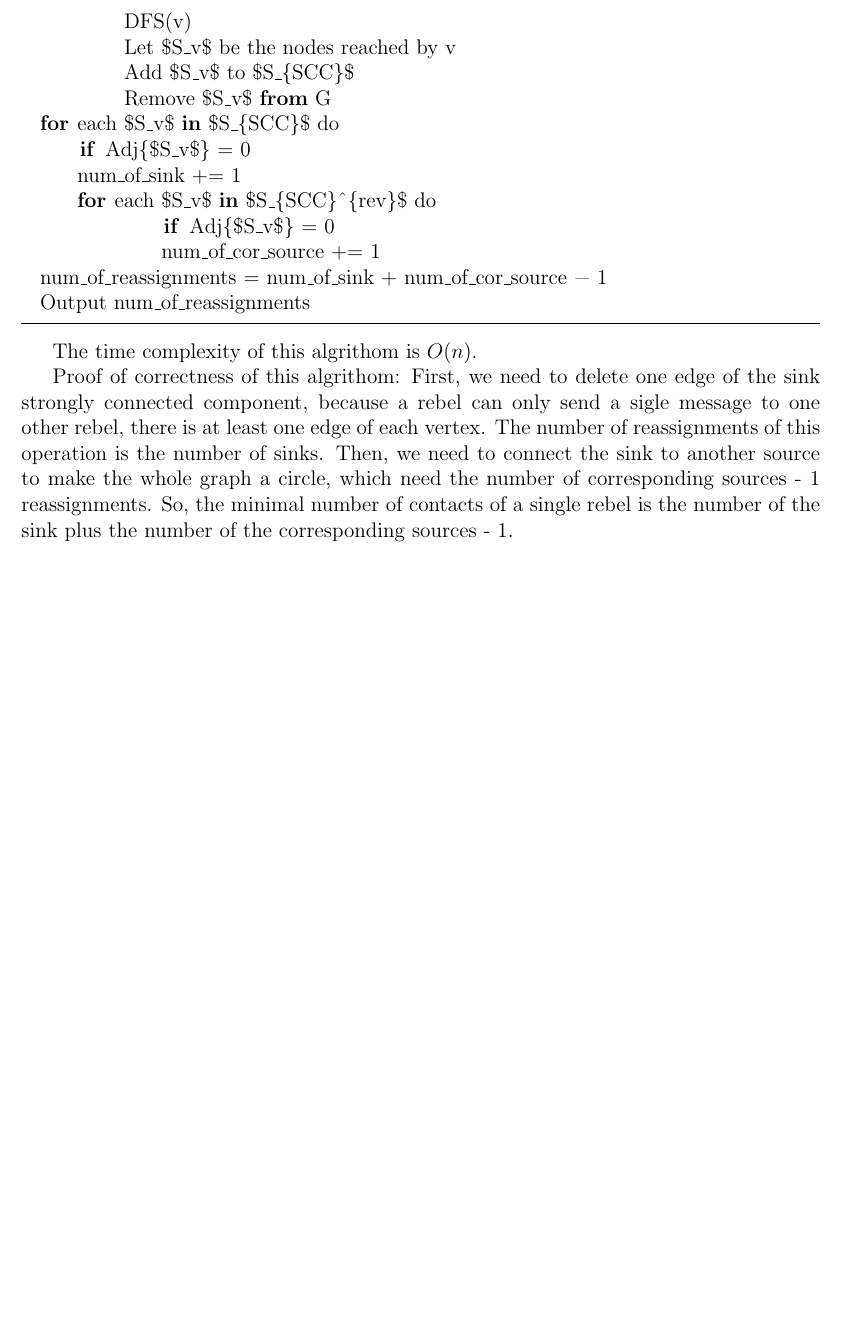
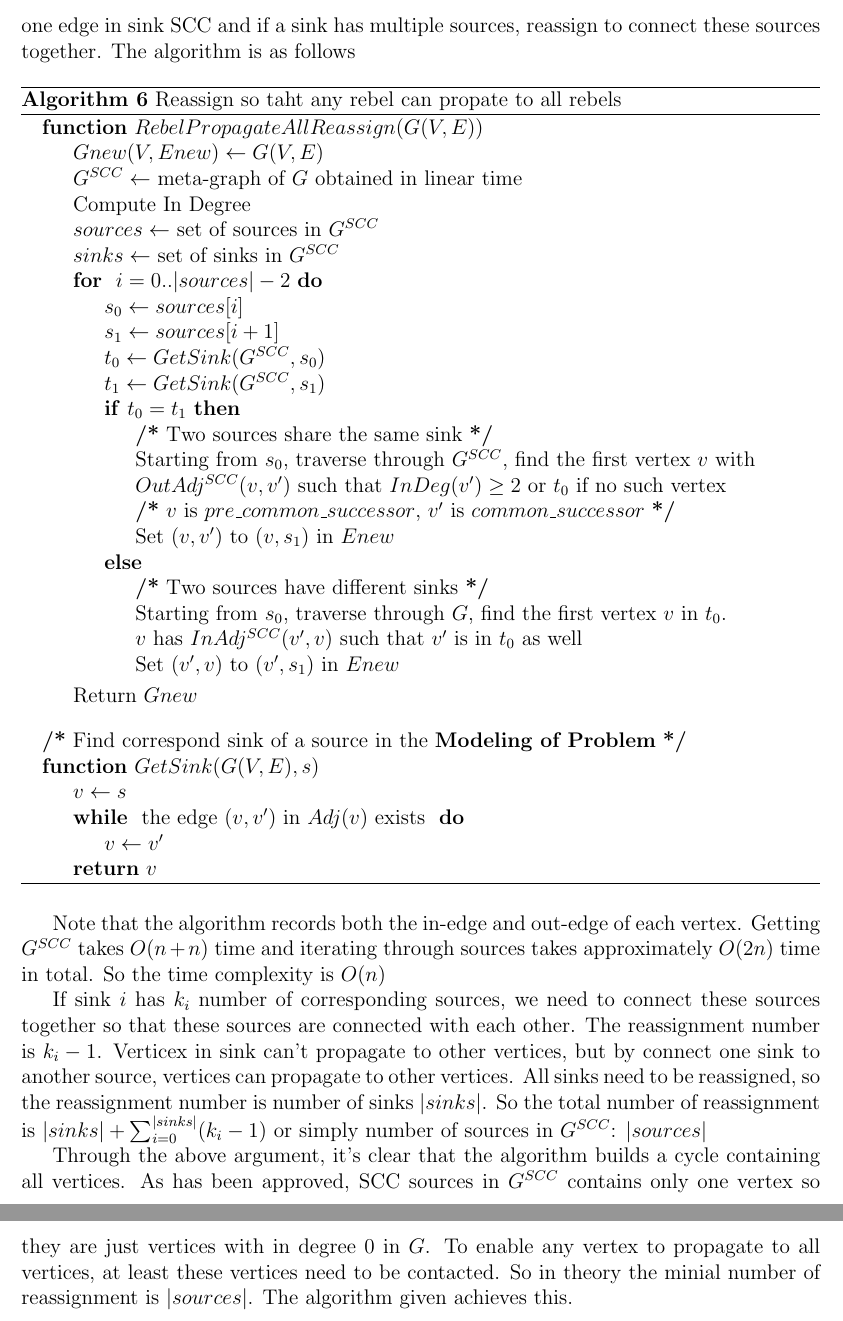
Before and after one commit to hthuz/ece374, a LaTeX problem sheet (hw8/hw8_sol.tex): part of page 7 of 7 before the commit and two parts of pages 7 and 8 of 8 after it, the two joined at a grey line, cut at the place of the change, the shorter picture padded with empty space. Compiled offline with pdfLaTeX.

Commit message:
Update: Q24 D

```diff
--- a/hw8/hw8_sol.tex
+++ b/hw8/hw8_sol.tex
@@ -18,7 +18,7 @@
 \usepackage[noend]{algpseudocode}
 \algnewcommand{\beginComment}{\textbf{/*}}
 \algnewcommand{\endComment}{\textbf{*/}}
-\renewcommand{\Comment}[1]{\hfill\beginComment~#1~\endComment}
+\renewcommand{\Comment}[1]{\beginComment~#1~\endComment}
 
 \definecolor{dkgreen}{rgb}{0,0.6,0}
 \definecolor{gray}{rgb}{0.5,0.5,0.5}
@@ -311,2 +311 @@ For this problem, when we make the meta graph of the original graph to a circle,
 
-\begin{lstlisting}
@@ -322,21 +312,57 @@ For this problem, when we make the meta graph of the original graph to a circle,
-           DFS(v)
-           Let $S_v$ be the nodes reached by v
-           Add $S_v$ to $S_{SCC}$
-           Remove $S_v$ from G
-  for each $S_v$ in $S_{SCC}$ do
-      if Adj{$S_v$} = 0
-      num_of_sink += 1
-      for each $S_v$ in $S_{SCC}^{rev}$ do
-               if Adj{$S_v$} = 0
-               num_of_cor_source += 1
-  num_of_reassignments = num_of_sink + num_of_cor_source - 1
-  Output num_of_reassignments
-\end{lstlisting}
+The problem is equivalent to find the minima number of reassignment such that $G$ becomes a SCC. This can be done by connecting sinks in $G^{SCC}$ to sources by removing one edge in sink SCC and if a sink has multiple sources, reassign to connect these sources together. The algorithm is as follows
 
-The time complexity of this algrithom is $O(n)$.
+\begin{algorithm}
+\caption{Reassign so taht any rebel can propate to all rebels}
+\begin{algorithmic}
+  \Function{$RebelPropagateAllReassign$}{$G(V,E)$}
+    \State $Gnew(V,Enew) \gets G(V,E)$
+    \State $G^{SCC} \gets$ meta-graph of $G$ obtained in linear time
+    \State Compute In Degree
+    \State $sources \gets$ set of sources in $G^{SCC}$
+    \State $sinks \gets$ set of sinks in $G^{SCC}$
+    \For{ $i = 0..|sources| - 2$}
+      \State $s_0 \gets sources[i]$
+      \State $s_1 \gets sources[i + 1]$
+      \State $t_0 \gets GetSink(G^{SCC}, s_0)$
+      \State $t_1 \gets GetSink(G^{SCC}, s_1)$
+      \If {$t_0 = t_1$}
+        \State \Comment{Two sources share the same sink}
+        \State Starting from $s_0$, traverse through $G^{SCC}$, find the first vertex $v$ with
+        \State $OutAdj^{SCC}(v,v')$ such that $InDeg(v') \ge 2$ or $t_0$ if no such vertex
+        \State \Comment{$v$ is $pre\_common\_successor$, $v'$ is $common\_successor$}
+        \State Set $(v, v')$ to $(v,s_1)$ in $Enew$
+      \Else
+      \State \Comment{Two sources have different sinks}
+        \State Starting from $s_0$, traverse through $G$, find the first vertex $v$ in $t_0$.
+        \State $v$ has $InAdj^{SCC}(v',v)$ such that $v'$ is in $t_0$ as well
+        \State Set $(v',v)$ to $(v', s_1)$ in $Enew$
 
-Proof of correctness of this algrithom:
-First, we need to delete one edge of the sink strongly connected component, because a rebel can only send a sigle message to one other rebel, there is at least one edge of each vertex. The number of reassignments of this operation is the number of sinks.
-Then, we need to connect the sink to another source to make the whole graph a circle, which need the number of corresponding sources - 1 reassignments. So, the minimal number of contacts of a single rebel is the number of the sink plus the number of the corresponding sources - 1.
+      \EndIf
+
+    \EndFor
+    \State Return $Gnew$
+  \EndFunction
+
+  \vspace{0.4cm}
+
+  \State \Comment{Find correspond sink of a source in the \textbf{Modeling of Problem}}
+  \Function{$GetSink$}{$G(V,E),s$}
+    \State $v \gets s$
+    \While{ the edge $(v,v')$ in $Adj(v)$ exists }
+      \State $v \gets v'$
+    \EndWhile
+    \State \Return $v$
+  \EndFunction
+\end{algorithmic}
+\end{algorithm}
+
+Note that the algorithm records both the in-edge and out-edge of each vertex. Getting $G^{SCC}$ takes $O(n + n)$ time and iterating through sources takes approximately $O(2n)$ time in total. So the time complexity is $O(n)$
+
+If sink $i$ has $k_i$ number of corresponding sources, we need to connect these sources together so that these sources are connected with each other. The reassignment number is $k_i - 1$.
+Verticex in sink can't propagate to other vertices, but by connect one sink to another source, vertices can propagate to other vertices. All sinks need to be reassigned, so the reassignment number is number of sinks $|sinks|$. So the total number of reassignment is $|sinks| + \sum_{i = 0}^{|sinks|}(k_i - 1)$ or simply number of sources in $G^{SCC}$: $|sources|$
+
+Through the above argument, it's clear that the algorithm builds a cycle containing all vertices. As has been approved, SCC sources in $G^{SCC}$ contains only one vertex so they are just vertices with in degree 0 in $G$. To enable any vertex to propagate to all vertices, at least these vertices need to be contacted. So in theory the minial number of reassignment is $|sources|$. The algorithm given achieves this.
+
+
 
 \end{document}
```
Also changed, not shown: hw8/hw8_sol.tex (17 more changed lines).
